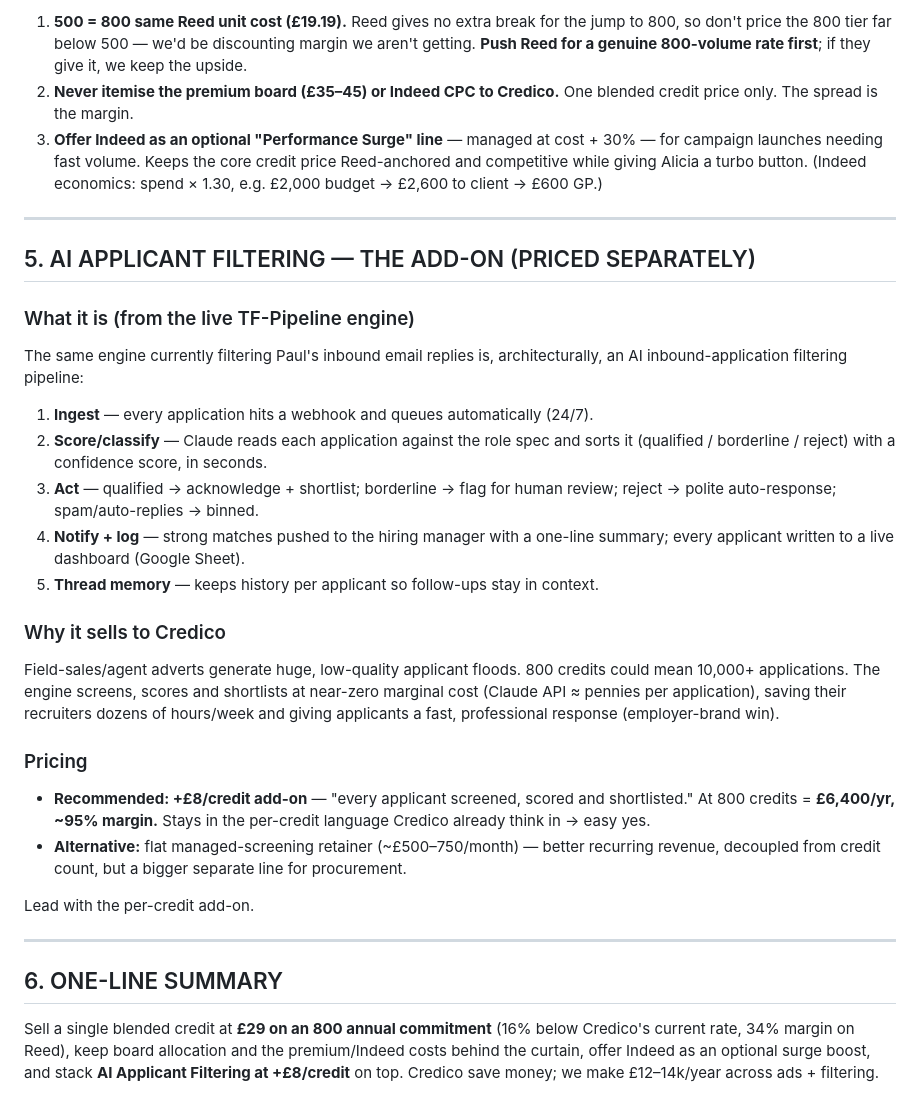
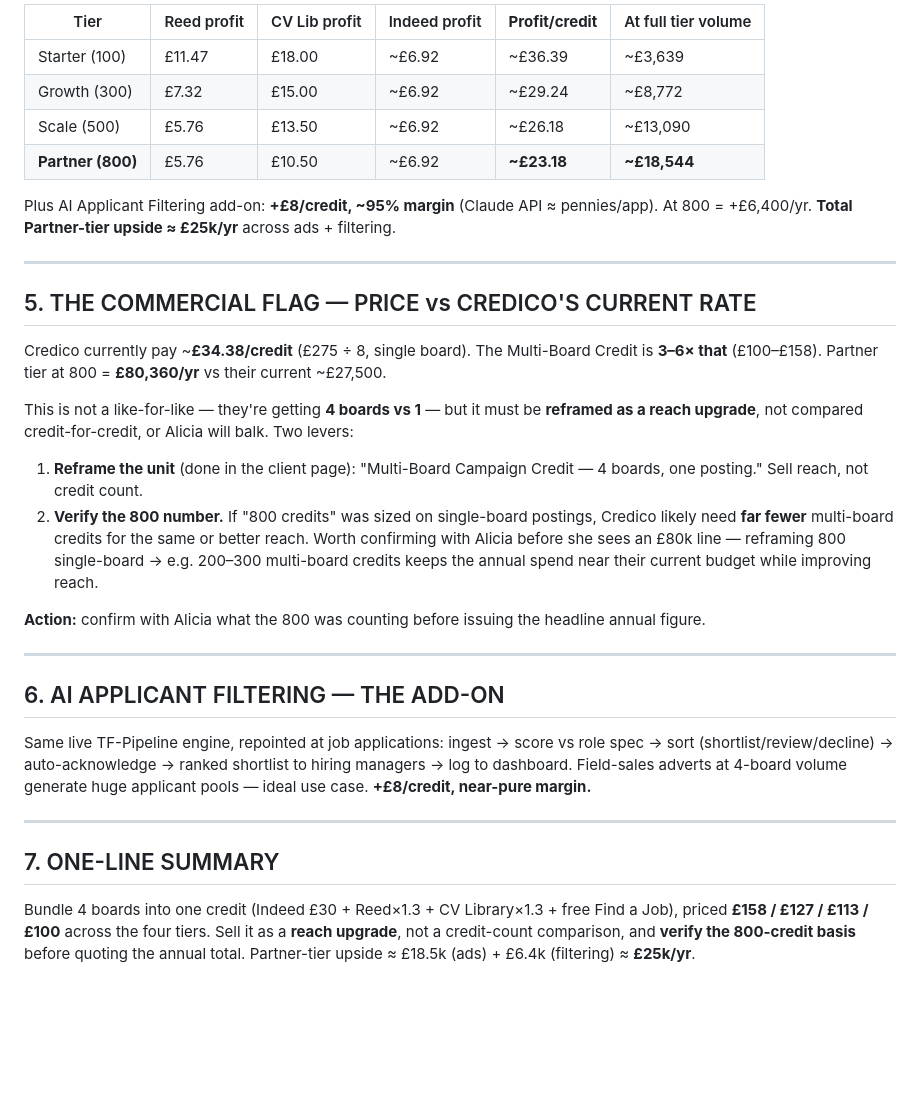
Before and after one commit to RizTF/TF-pipeline-, a Markdown page: proposals/credico-credit-pricing-strategy.md, the part around one of its changes. GitHub-like rendering; blank space fills up the shorter version.

```diff
--- a/proposals/credico-credit-pricing-strategy.md
+++ b/proposals/credico-credit-pricing-strategy.md
@@ -80,52 +55,48 @@ That is the case for moving them off Totaljobs.
 
-1. **500 = 800 same Reed unit cost (£19.19).** Reed gives no extra break for the jump to
-   800, so don't price the 800 tier far below 500 — we'd be discounting margin we aren't
-   getting. **Push Reed for a genuine 800-volume rate first**; if they give it, we keep the
-   upside.
-2. **Never itemise the premium board (£35–45) or Indeed CPC to Credico.** One blended credit
-   price only. The spread is the margin.
-3. **Offer Indeed as an optional "Performance Surge" line** — managed at cost + 30% — for
-   campaign launches needing fast volume. Keeps the core credit price Reed-anchored and
-   competitive while giving Alicia a turbo button. (Indeed economics: spend × 1.30, e.g.
-   £2,000 budget → £2,600 to client → £600 GP.)
+| Tier | Reed profit | CV Lib profit | Indeed profit | **Profit/credit** | At full tier volume |
+|------|-------------|---------------|---------------|-------------------|---------------------|
+| Starter (100) | £11.47 | £18.00 | ~£6.92 | ~£36.39 | ~£3,639 |
+| Growth (300) | £7.32 | £15.00 | ~£6.92 | ~£29.24 | ~£8,772 |
+| Scale (500) | £5.76 | £13.50 | ~£6.92 | ~£26.18 | ~£13,090 |
+| **Partner (800)** | £5.76 | £10.50 | ~£6.92 | **~£23.18** | **~£18,544** |
+
+Plus AI Applicant Filtering add-on: **+£8/credit, ~95% margin** (Claude API ≈ pennies/app).
+At 800 = +£6,400/yr. **Total Partner-tier upside ≈ £25k/yr** across ads + filtering.
 
 ---
 
-## 5. AI APPLICANT FILTERING — THE ADD-ON (PRICED SEPARATELY)
+## 5. THE COMMERCIAL FLAG — PRICE vs CREDICO'S CURRENT RATE
 
-### What it is (from the live TF-Pipeline engine)
-The same engine currently filtering Paul's inbound email replies is, architecturally, an
-AI inbound-application filtering pipeline:
+Credico currently pay ~**£34.38/credit** (£275 ÷ 8, single board). The Multi-Board Credit is
+**3–6× that** (£100–£158). Partner tier at 800 = **£80,360/yr** vs their current ~£27,500.
 
-1. **Ingest** — every application hits a webhook and queues automatically (24/7).
-2. **Score/classify** — Claude reads each application against the role spec and sorts it
-   (qualified / borderline / reject) with a confidence score, in seconds.
-3. **Act** — qualified → acknowledge + shortlist; borderline → flag for human review;
-   reject → polite auto-response; spam/auto-replies → binned.
-4. **Notify + log** — strong matches pushed to the hiring manager with a one-line summary;
-   every applicant written to a live dashboard (Google Sheet).
-5. **Thread memory** — keeps history per applicant so follow-ups stay in context.
+This is not a like-for-like — they're getting **4 boards vs 1** — but it must be **reframed as
+a reach upgrade**, not compared credit-for-credit, or Alicia will balk. Two levers:
 
-### Why it sells to Credico
-Field-sales/agent adverts generate huge, low-quality applicant floods. 800 credits could
-mean 10,000+ applications. The engine screens, scores and shortlists at near-zero marginal
-cost (Claude API ≈ pennies per application), saving their recruiters dozens of hours/week
-and giving applicants a fast, professional response (employer-brand win).
+1. **Reframe the unit** (done in the client page): "Multi-Board Campaign Credit — 4 boards, one
+   posting." Sell reach, not credit count.
+2. **Verify the 800 number.** If "800 credits" was sized on single-board postings, Credico
+   likely need **far fewer** multi-board credits for the same or better reach. Worth confirming
+   with Alicia before she sees an £80k line — reframing 800 single-board → e.g. 200–300
+   multi-board credits keeps the annual spend near their current budget while improving reach.
 
-### Pricing
-- **Recommended: +£8/credit add-on** — "every applicant screened, scored and shortlisted."
-  At 800 credits = **£6,400/yr, ~95% margin.** Stays in the per-credit language Credico
-  already think in → easy yes.
-- **Alternative:** flat managed-screening retainer (~£500–750/month) — better recurring
-  revenue, decoupled from credit count, but a bigger separate line for procurement.
-
-Lead with the per-credit add-on.
+**Action:** confirm with Alicia what the 800 was counting before issuing the headline annual
+figure.
 
 ---
 
-## 6. ONE-LINE SUMMARY
+## 6. AI APPLICANT FILTERING — THE ADD-ON
 
-Sell a single blended credit at **£29 on an 800 annual commitment** (16% below Credico's
-current rate, 34% margin on Reed), keep board allocation and the premium/Indeed costs behind
-the curtain, offer Indeed as an optional surge boost, and stack **AI Applicant Filtering at
-+£8/credit** on top. Credico save money; we make £12–14k/year across ads + filtering.
+Same live TF-Pipeline engine, repointed at job applications: ingest → score vs role spec →
+sort (shortlist/review/decline) → auto-acknowledge → ranked shortlist to hiring managers →
+log to dashboard. Field-sales adverts at 4-board volume generate huge applicant pools — ideal
+use case. **+£8/credit, near-pure margin.**
+
+---
+
+## 7. ONE-LINE SUMMARY
+
+Bundle 4 boards into one credit (Indeed £30 + Reed×1.3 + CV Library×1.3 + free Find a Job),
+priced **£158 / £127 / £113 / £100** across the four tiers. Sell it as a **reach upgrade**, not
+a credit-count comparison, and **verify the 800-credit basis** before quoting the annual total.
+Partner-tier upside ≈ £18.5k (ads) + £6.4k (filtering) ≈ **£25k/yr**.
```
Also changed, not shown: other parts of proposals/credico-credit-pricing-strategy.md (+33 -58 lines), proposals/credico-advertising-credits-page.md (+49 -62 lines).
